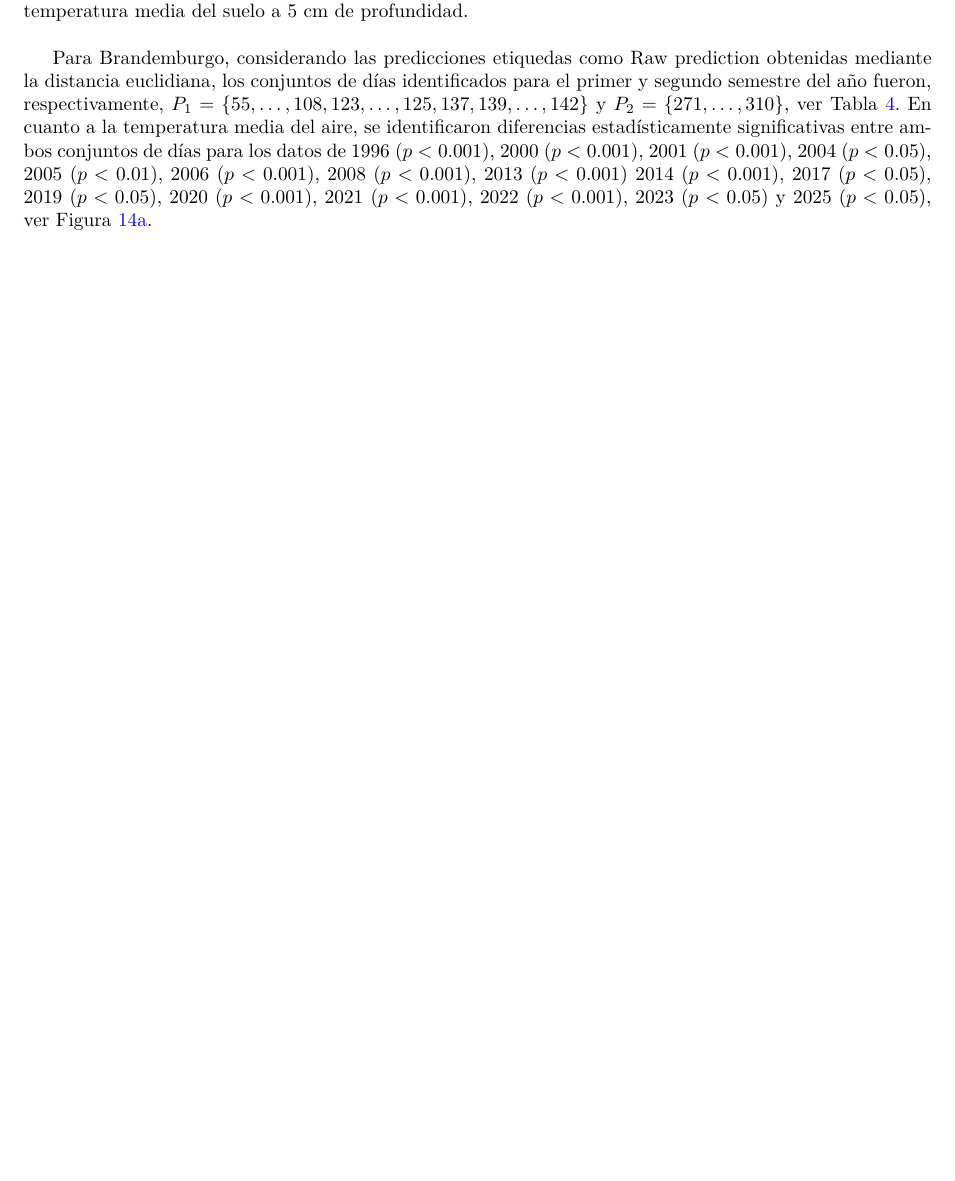
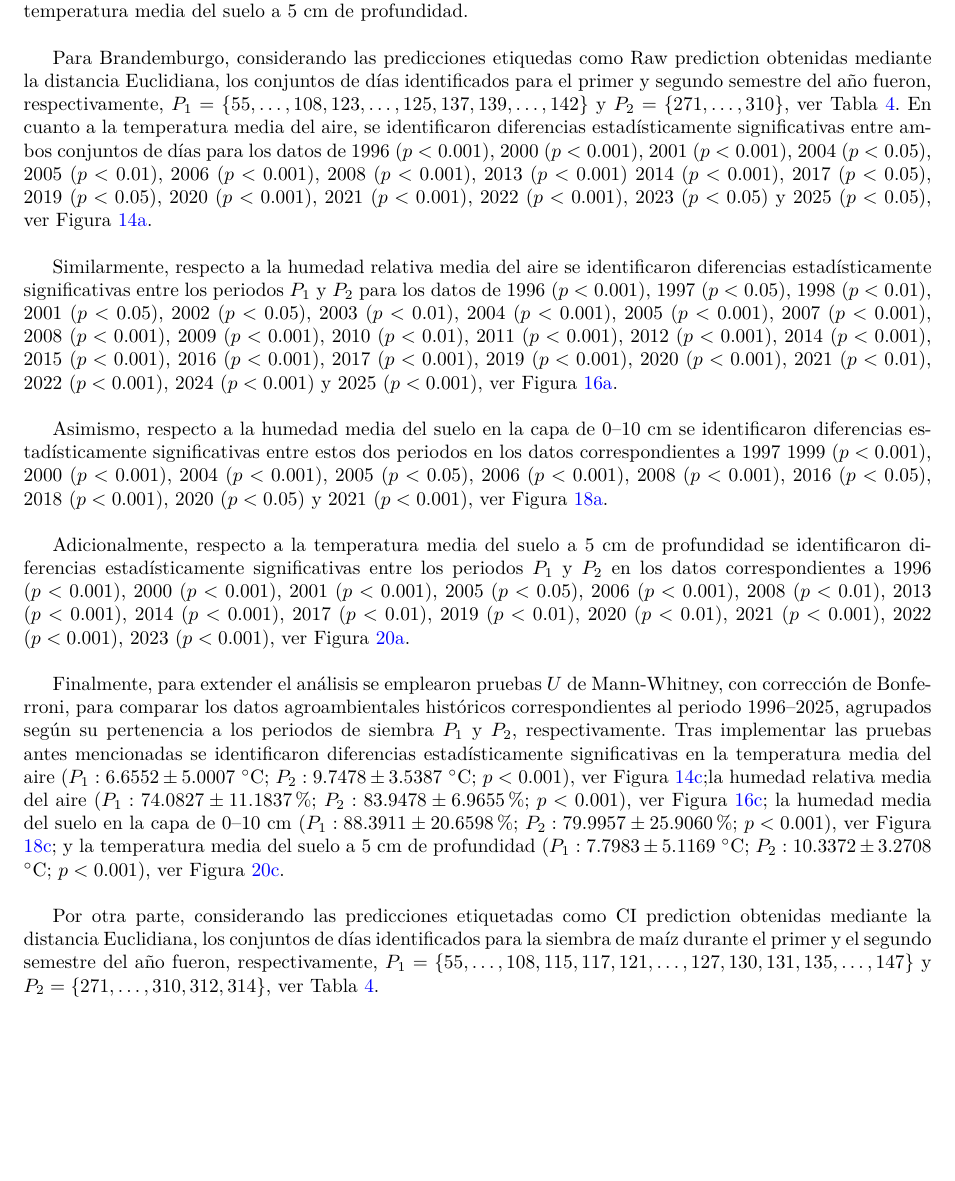
Before and after one commit to isaacvazquez1/PlantingDates, a LaTeX paper (Paper/Paper.tex, which reads Paper/PaperResults.tex): part of page 23 of 55, cut so that both start at the same text, the shorter picture padded with empty space. Compiled offline with pdfLaTeX.

Commit message:
21102026

```diff
--- a/Paper/PaperResults.tex
+++ b/Paper/PaperResults.tex
@@ -510,7 +510,19 @@ Dado que el cultivo de maíz en Alemania se desarrolla en la primavera, las comp
 Por robustez metodológica, se aplicaron pruebas $U$ de Mann-Whitney, con correción de Bonferroni, para analizar diferencias estadísticas en cada una de las cuatro variables en las que se basa el modelo: temperatura media del aire, humedad relativa media del aire, humedad media del suelo en la capa de 0--10 cm y  temperatura media del suelo a 5 cm de profundidad.\\
 
 
-Para Brandemburgo, considerando las predicciones etiquedas como Raw prediction obtenidas mediante la distancia euclidiana, los conjuntos de días identificados para el primer y segundo semestre del año fueron, respectivamente, $P_1=\{55,\ldots,108,123,\ldots,125,137,139,\ldots,142\}$ y $P_2=\{271,\ldots,310\}$, ver Tabla \ref{Tab:Sowing_windows}. En cuanto a la temperatura media del aire, se identificaron diferencias estadísticamente significativas entre ambos conjuntos de días para los datos de 1996 ($p<0.001$), 2000 ($p<0.001$), 2001 ($p<0.001$), 2004 ($p<0.05$), 2005 ($p<0.01$), 2006 ($p<0.001$), 2008 ($p<0.001$), 2013 ($p<0.001$) 2014 ($p<0.001$), 2017 ($p<0.05$), 2019 ($p<0.05$), 2020 ($p<0.001$), 2021 ($p<0.001$), 2022 ($p<0.001$), 2023 ($p<0.05$) y 2025 ($p<0.05$), ver Figura \ref{fig:brandenburg_euclidean_raw_yearly_temperature}.\\
+Para Brandemburgo, considerando las predicciones etiquedas como Raw prediction obtenidas mediante la distancia Euclidiana, los conjuntos de días identificados para el primer y segundo semestre del año fueron, respectivamente, $P_1=\{55,\ldots,108,123,\ldots,125,137,139,\ldots,142\}$ y $P_2=\{271,\ldots,310\}$, ver Tabla \ref{Tab:Sowing_windows}. En cuanto a la temperatura media del aire, se identificaron diferencias estadísticamente significativas entre ambos conjuntos de días para los datos de 1996 ($p<0.001$), 2000 ($p<0.001$), 2001 ($p<0.001$), 2004 ($p<0.05$), 2005 ($p<0.01$), 2006 ($p<0.001$), 2008 ($p<0.001$), 2013 ($p<0.001$) 2014 ($p<0.001$), 2017 ($p<0.05$), 2019 ($p<0.05$), 2020 ($p<0.001$), 2021 ($p<0.001$), 2022 ($p<0.001$), 2023 ($p<0.05$) y 2025 ($p<0.05$), ver Figura \ref{fig:brandenburg_euclidean_raw_yearly_temperature}.\\
+
+
+Similarmente, respecto a la humedad relativa media del aire se identificaron diferencias estadísticamente significativas entre los periodos $P_1$ y $P_2$ para los datos de 1996 ($p<0.001$), 1997 ($p<0.05$), 1998 ($p<0.01$), 2001 ($p<0.05$), 2002 ($p<0.05$), 2003 ($p<0.01$), 2004 ($p<0.001$), 2005 ($p<0.001$), 2007 ($p<0.001$), 2008 ($p<0.001$), 2009 ($p<0.001$), 2010 ($p<0.01$), 2011 ($p<0.001$), 2012 ($p<0.001$), 2014 ($p<0.001$), 2015  ($p<0.001$), 2016 ($p<0.001$), 2017 ($p<0.001$), 2019 ($p<0.001$), 2020  ($p<0.001$), 2021 ($p<0.01$), 2022 ($p<0.001$), 2024 ($p<0.001$) y  2025  ($p<0.001$), ver Figura \ref{fig:brandenburg_euclidean_raw_yearly_relative_humidity}.\\
+
+Asimismo, respecto a la humedad media del suelo en la capa de 0--10 cm se identificaron diferencias estadísticamente significativas entre estos dos periodos en los datos correspondientes a 1997
+1999 ($p<0.001$), 2000 ($p<0.001$), 2004 ($p<0.001$), 2005 ($p<0.05$), 2006 ($p<0.001$), 2008 ($p<0.001$), 2016 ($p<0.05$), 2018  ($p<0.001$), 2020 ($p<0.05$) y 2021 ($p<0.001$), ver Figura \ref{fig:brandenburg_euclidean_raw_yearly_soil_moisture_0-10cm}.\\
+
+Adicionalmente, respecto a la temperatura media del suelo a 5 cm de profundidad se identificaron diferencias estadísticamente significativas entre los periodos $P_1$ y $P_2$ en los datos correspondientes a 1996 ($p<0.001$), 2000 ($p<0.001$), 2001 ($p<0.001$), 2005 ($p<0.05$), 2006 ($p<0.001$), 2008 ($p<0.01$), 2013 ($p<0.001$), 2014 ($p<0.001$), 2017 ($p<0.01$), 2019 ($p<0.01$), 2020 ($p<0.01$), 2021 ($p<0.001$), 2022 ($p<0.001$), 2023 ($p<0.001$), ver Figura \ref{fig:brandenburg_euclidean_raw_yearly_soil_temperature_5cm}.\\
+
+Finalmente, para extender el análisis se emplearon pruebas $U$ de Mann-Whitney, con corrección de Bonferroni, para comparar los datos agroambientales históricos correspondientes al periodo 1996--2025, agrupados según su pertenencia a los periodos de siembra $P_1$ y $P_2$, respectivamente.  Tras implementar las pruebas antes mencionadas se identificaron diferencias estadísticamente significativas en la temperatura media del aire ($P_1: 6.6552\pm5.0007$ $^\circ$C; $P_2: 9.7478\pm 3.5387$ $^\circ$C; $p<0.001$), ver Figura \ref{fig:brandenburg_euclidean_raw_aggregated_temperature};la humedad relativa media del aire ($P_1: 74.0827\pm11.1837$\%; $P_2: 83.9478\pm6.9655$\%; $p<0.001$), ver Figura \ref{fig:brandenburg_euclidean_raw_aggregated_relative_humidity}; la humedad media del suelo en la capa de 0--10 cm  ($P_1: 88.3911\pm20.6598$\%; $P_2: 79.9957\pm25.9060$\%; $p<0.001$), ver Figura \ref{fig:brandenburg_euclidean_raw_aggregated_soil_moisture_0-10cm}; y la temperatura media del suelo a 5 cm de profundidad  ($P_1: 7.7983\pm5.1169$ $^\circ$C; $P_2:10.3372\pm 3.2708$ $^\circ$C; $p<0.001$), ver Figura \ref{fig:brandenburg_euclidean_raw_aggregated_soil_temperature_5cm}.\\
+
+Por otra parte, considerando las predicciones etiquetadas como CI prediction obtenidas mediante la distancia Euclidiana, los conjuntos de días identificados para la siembra de maíz durante el primer y el segundo semestre del año fueron, respectivamente, $P_1=\{55,\ldots,108, 115, 117, 121,\ldots, 127, 130, 131, 135, \ldots,147\}$ y $P_2=\{271,\ldots,310,312,314\}$, ver Tabla \ref{Tab:Sowing_windows}.
 
 %Estos resultados sugieren que los días identificados en $P_2$ se asocian, en general, con temperaturas medias del aire más elevadas que las de $P_1$
 
```
Also changed, not shown: 3 other files.
